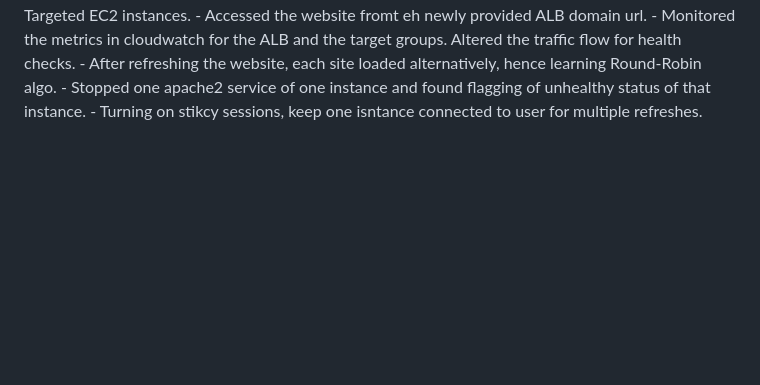
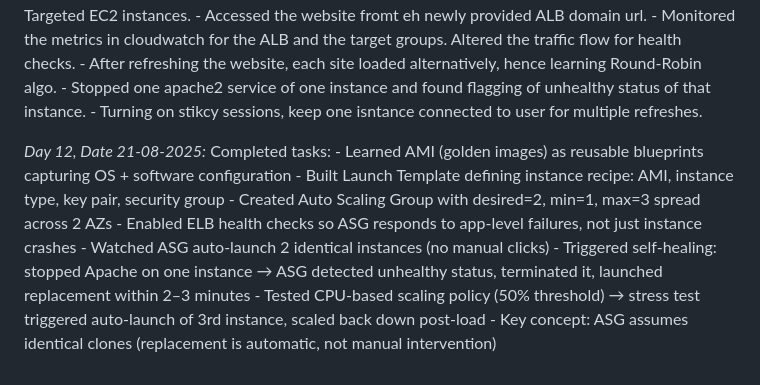
Before and after one commit to haryyy7/internship_f9, a Markdown page: README.md, the part around the change. GitHub-like rendering; blank space fills up the shorter version.

Commit message:
Updated daily notes upto day 21.

```diff
--- a/README.md
+++ b/README.md
@@ -103,3 +103,23 @@ Completed tasks:
         - After refreshing the website, each site loaded alternatively, hence learning Round-Robin algo.
         - Stopped one apache2 service of one instance and found flagging of unhealthy status of that instance.
         - Turning on stikcy sessions, keep one isntance connected to user for multiple refreshes.
+
+
+*Day 12, Date 21-08-2025:*
+Completed tasks:
+        - Learned AMI (golden images) as reusable blueprints capturing
+        OS + software configuration
+        - Built Launch Template defining instance recipe: AMI, instance type,
+        key pair, security group
+        - Created Auto Scaling Group with desired=2, min=1, max=3 spread
+        across 2 AZs
+        - Enabled ELB health checks so ASG responds to app-level failures,
+        not just instance crashes
+        - Watched ASG auto-launch 2 identical instances (no manual clicks)
+        - Triggered self-healing: stopped Apache on one instance → ASG
+        detected unhealthy status, terminated it, launched replacement
+        within 2–3 minutes
+        - Tested CPU-based scaling policy (50% threshold) → stress test
+        triggered auto-launch of 3rd instance, scaled back down post-load
+        - Key concept: ASG assumes identical clones (replacement is automatic,
+        not manual intervention)
```
